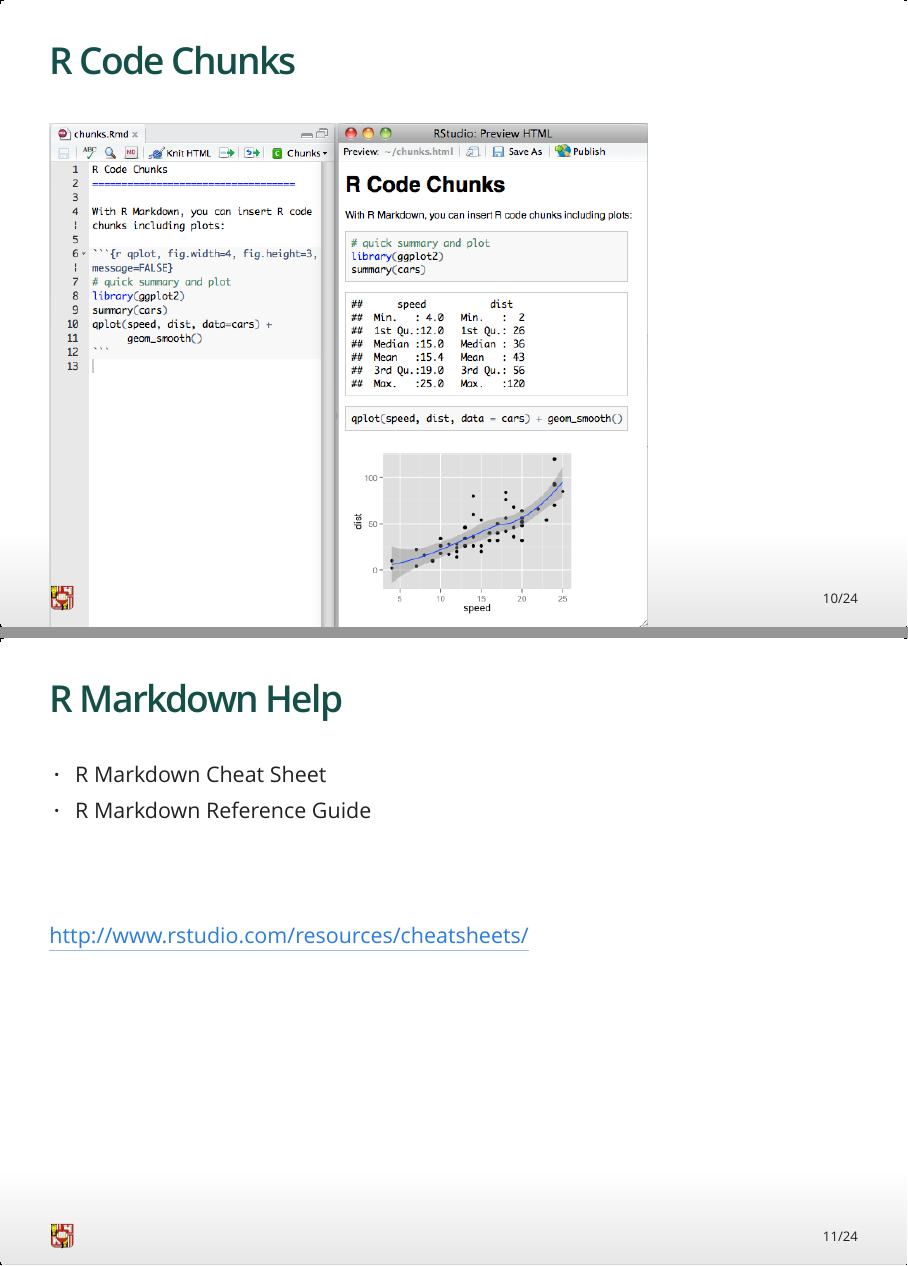
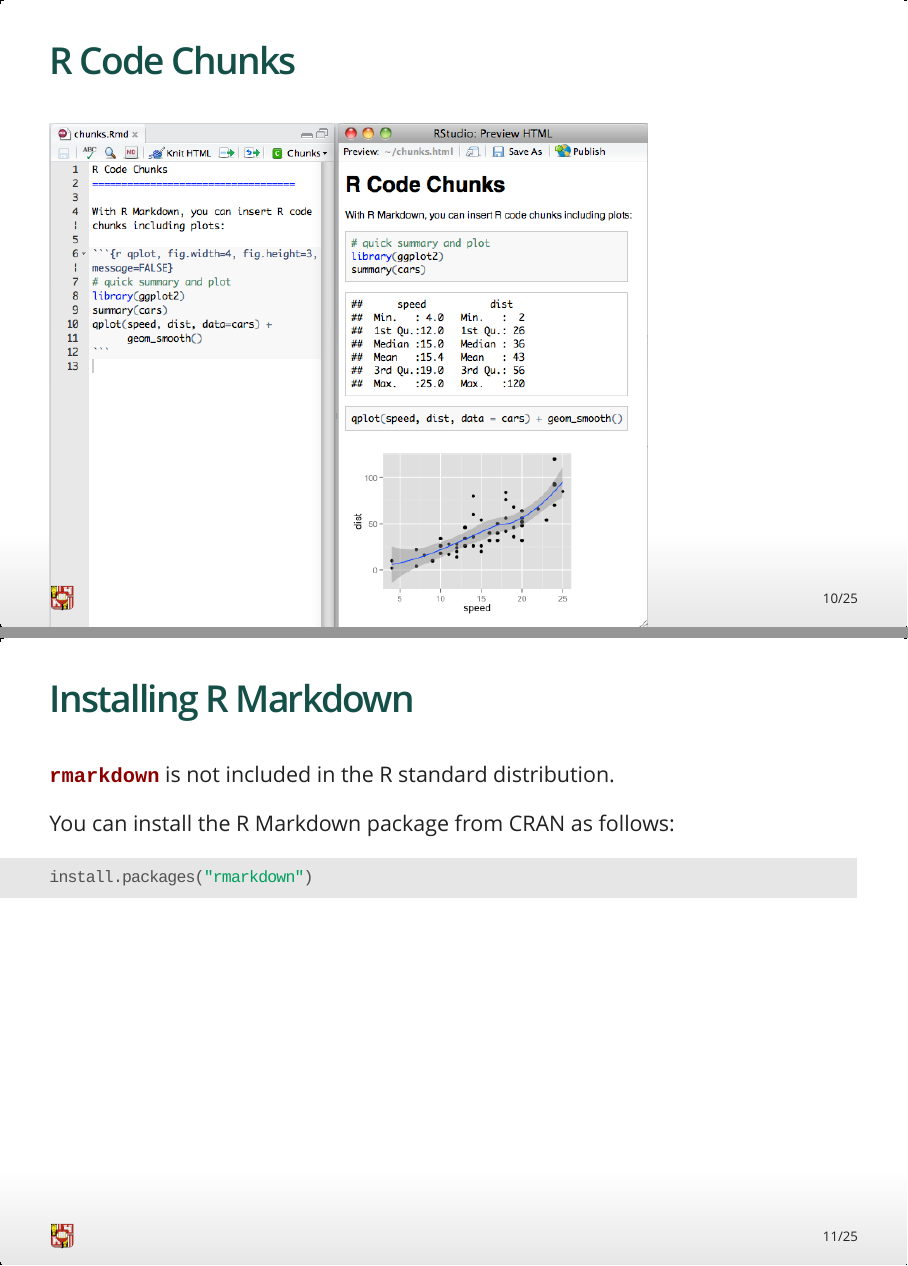
Before and after one commit to pputz/jku-quant-methods, an R Markdown document (sessions/02_Reproducible/02_02_R_markdown/02_02_R_markdown.Rmd): pages 10 and 11 of 24 before the commit and pages 10 and 11 of 25 after it, joined at a grey line. The pictures show the output file sessions/02_Reproducible/02_02_R_markdown/02_02_R_markdown.html that the author committed with the source, opened offline.

Commit message:
02_02_R_markdown: installing rmarkdown
Signed-off-by: Peter Putz <putzpeter@yahoo.com>

````diff
--- a/sessions/02_Reproducible/02_02_R_markdown/02_02_R_markdown.Rmd
+++ b/sessions/02_Reproducible/02_02_R_markdown/02_02_R_markdown.Rmd
@@ -119,6 +119,17 @@ $$
 ## R Code Chunks
 
 ![markdown](../../assets/img/02/MarkdownChunk.png)
+
+
+## Installing R Markdown
+
+`rmarkdown` is not included in the R standard distribution.
+
+You can install the R Markdown package from CRAN as follows:
+
+```{r rmarkdown, eval=FALSE}
+install.packages("rmarkdown")
+```
 
 
 ## R Markdown Help
````
Also changed, not shown: sessions/02_Reproducible/02_02_R_markdown/02_02_R_markdown.html.
